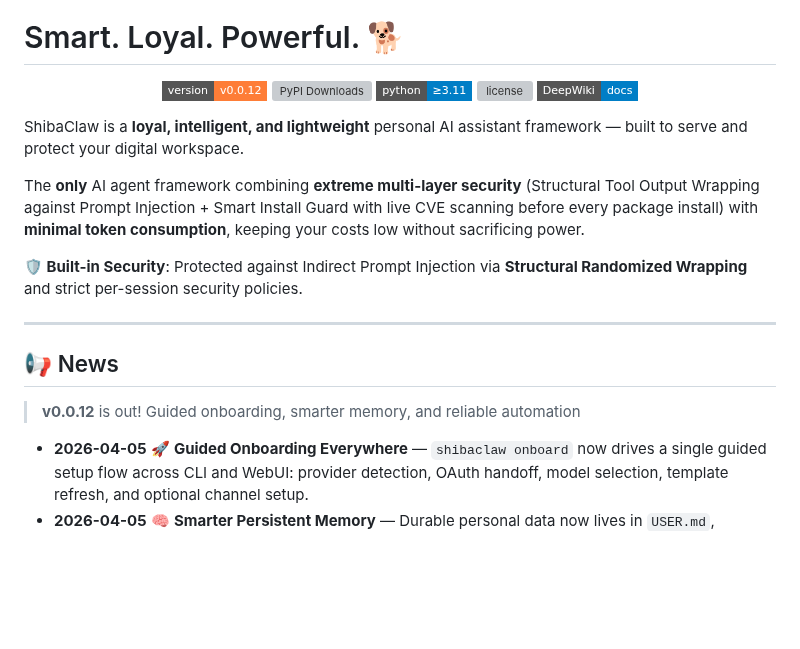
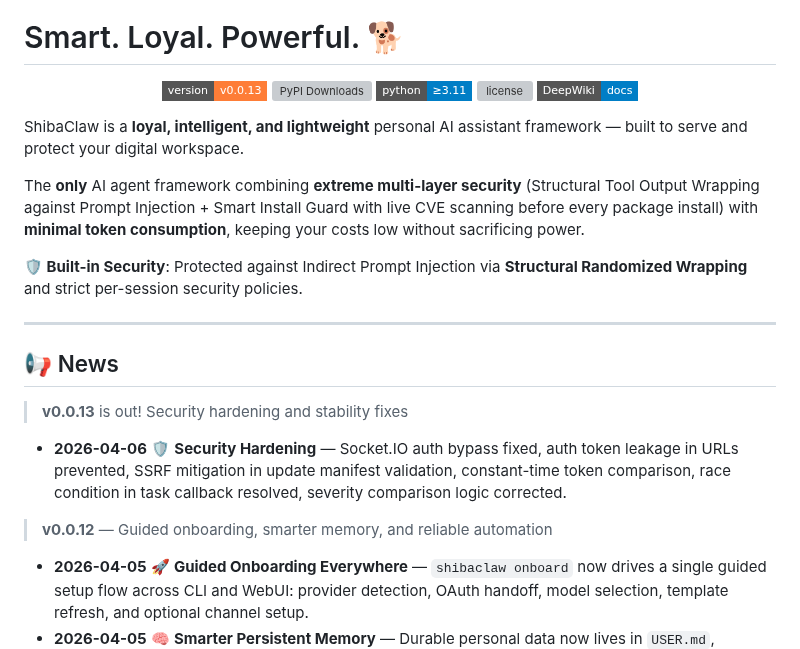
Before and after one commit to RikyZ90/ShibaClaw, a Markdown page: README.md, the part around the change. Rendered like a GitHub page; badges without logos; blank space fills up the shorter version; grey boxes are pictures that could not be loaded.

Commit message:
feat: Update version to 0.0.13 and enhance security hardening details in README

```diff
--- a/README.md
+++ b/README.md
@@ -4,7 +4,7 @@
 
 # Smart. Loyal. Powerful. 🐕
 <p align="center">
-  <a href="https://github.com/RikyZ90/ShibaClaw/releases"><img src="https://img.shields.io/badge/version-v0.0.12-orange?style=flat-square" alt="version"></a>
+  <a href="https://github.com/RikyZ90/ShibaClaw/releases"><img src="https://img.shields.io/badge/version-v0.0.13-orange?style=flat-square" alt="version"></a>
   <a href="https://pepy.tech/projects/shibaclaw"><img src="https://static.pepy.tech/personalized-badge/shibaclaw?period=total&units=ABBREVIATION&left_color=YELLOWGREEN&right_color=ORANGE&left_text=downloads" alt="PyPI Downloads"></a>
   <img src="https://img.shields.io/badge/python-≥3.11-blue?style=flat-square&logo=python&logoColor=white" alt="python">
   <a href="https://github.com/RikyZ90/ShibaClaw/blob/main/LICENSE"><img src="https://img.shields.io/github/license/RikyZ90/ShibaClaw?style=flat-square" alt="license"></a>
@@ -21,7 +21,11 @@ The **only** AI agent framework combining **extreme multi-layer security** (Stru
 
 ## 📢 News
 
-> **v0.0.12** is out! Guided onboarding, smarter memory, and reliable automation
+> **v0.0.13** is out! Security hardening and stability fixes
+
+- **2026-04-06** 🛡️ **Security Hardening** — Socket.IO auth bypass fixed, auth token leakage in URLs prevented, SSRF mitigation in update manifest validation, constant-time token comparison, race condition in task callback resolved, severity comparison logic corrected.
+
+> **v0.0.12** — Guided onboarding, smarter memory, and reliable automation
 
 - **2026-04-05** 🚀 **Guided Onboarding Everywhere** — `shibaclaw onboard` now drives a single guided setup flow across CLI and WebUI: provider detection, OAuth handoff, model selection, template refresh, and optional channel setup.
 - **2026-04-05** 🧠 **Smarter Persistent Memory** — Durable personal data now lives in `USER.md`, operational context lives in `memory/MEMORY.md`, and the new `memory_search` tool ranks `HISTORY.md` entries by recency, importance, and relevance.
```
